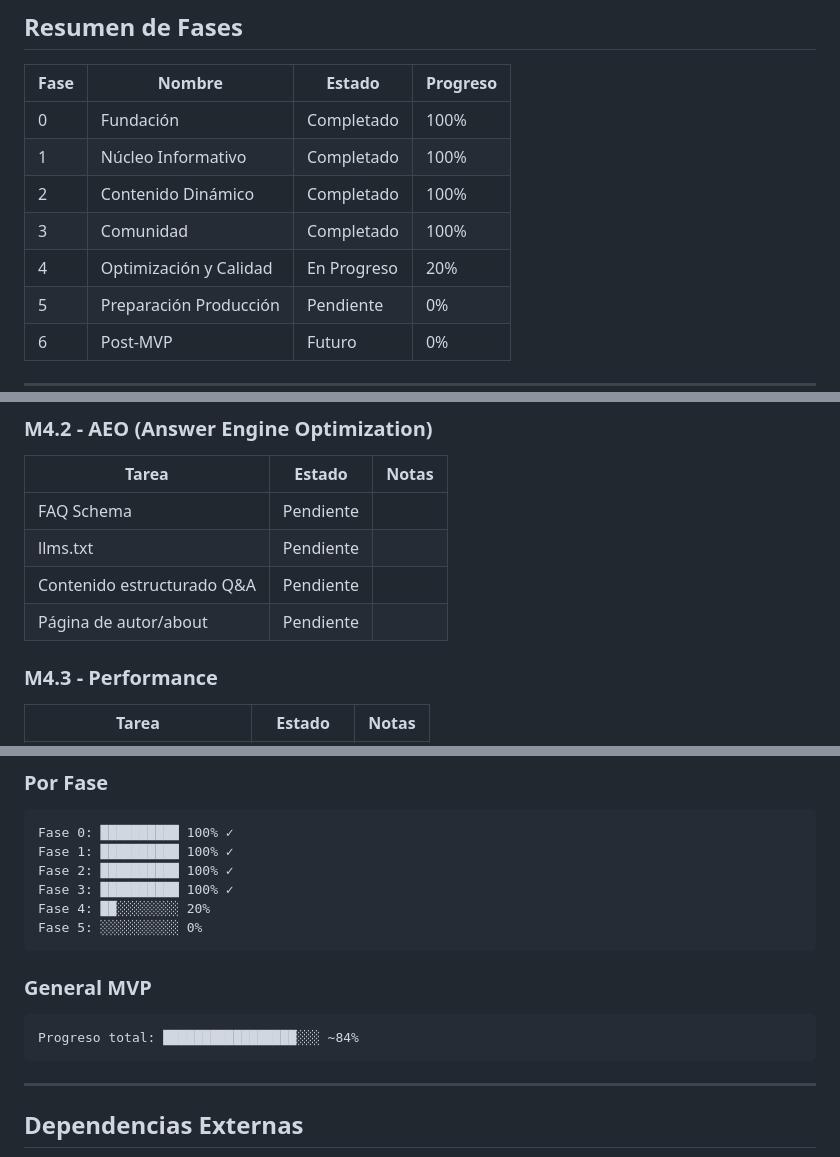
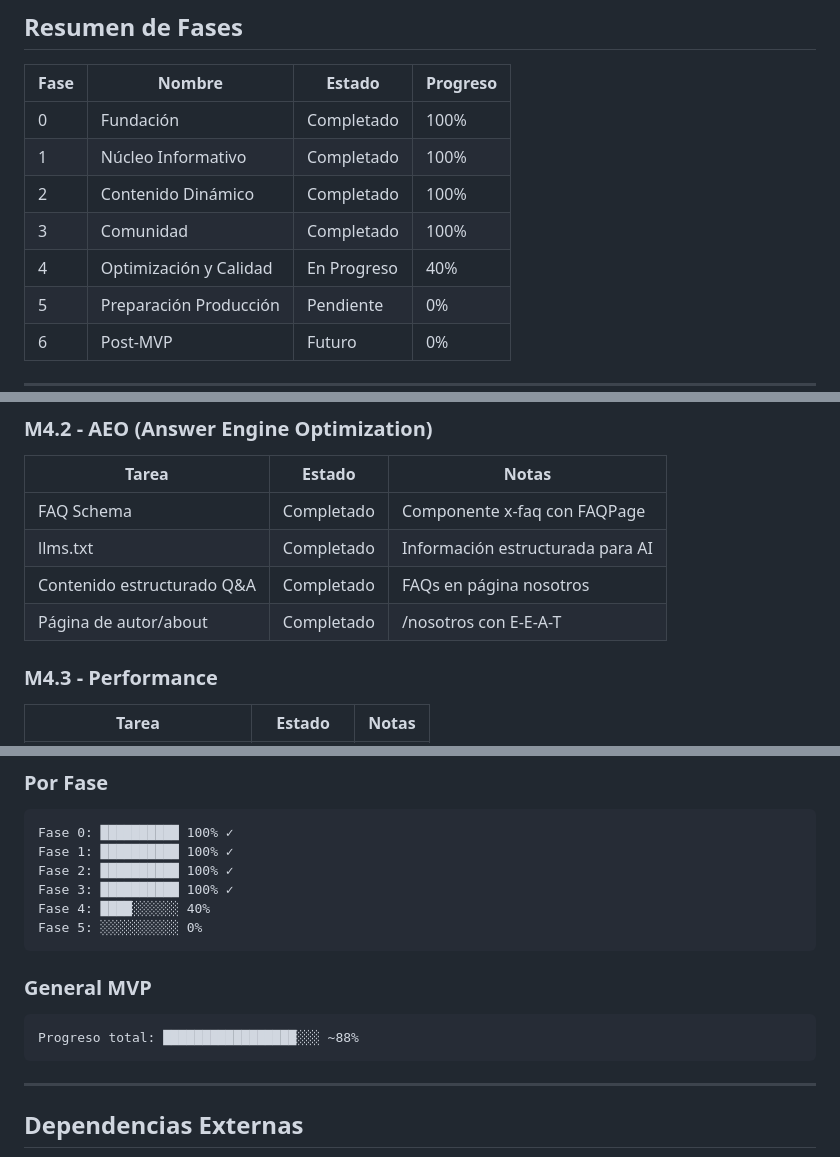
Before and after one commit to falvizoc/parroquiaencarnacion, a Markdown page: docs/MILESTONES.md, 3 parts joined by grey strips. Rendered like a GitHub page.

````diff
--- a/docs/MILESTONES.md
+++ b/docs/MILESTONES.md
@@ -10,7 +10,7 @@ Plan de desarrollo MVP para el sitio web de la Parroquia Nuestra Señora de la E
 | 1 | Núcleo Informativo | Completado | 100% |
 | 2 | Contenido Dinámico | Completado | 100% |
 | 3 | Comunidad | Completado | 100% |
-| 4 | Optimización y Calidad | En Progreso | 20% |
+| 4 | Optimización y Calidad | En Progreso | 40% |
 | 5 | Preparación Producción | Pendiente | 0% |
 | 6 | Post-MVP | Futuro | 0% |
 
@@ -238,10 +238,10 @@ Plan de desarrollo MVP para el sitio web de la Parroquia Nuestra Señora de la E
 ### M4.2 - AEO (Answer Engine Optimization)
 | Tarea | Estado | Notas |
 |-------|--------|-------|
-| FAQ Schema | Pendiente | |
-| llms.txt | Pendiente | |
-| Contenido estructurado Q&A | Pendiente | |
-| Página de autor/about | Pendiente | |
+| FAQ Schema | Completado | Componente x-faq con FAQPage |
+| llms.txt | Completado | Información estructurada para AI |
+| Contenido estructurado Q&A | Completado | FAQs en página nosotros |
+| Página de autor/about | Completado | /nosotros con E-E-A-T |
 
 ### M4.3 - Performance
 | Tarea | Estado | Notas |
@@ -362,14 +362,14 @@ Fase 0: ██████████ 100% ✓
 Fase 1: ██████████ 100% ✓
 Fase 2: ██████████ 100% ✓
 Fase 3: ██████████ 100% ✓
-Fase 4: ██░░░░░░░░ 20%
+Fase 4: ████░░░░░░ 40%
 Fase 5: ░░░░░░░░░░ 0%
 ```
 
 ### General MVP
 
 ```
-Progreso total: █████████████████░░░ ~84%
+Progreso total: █████████████████░░░ ~88%
 ```
 
 ---
````
Also changed, not shown: docs/SESION.md (+8 -3 lines).
